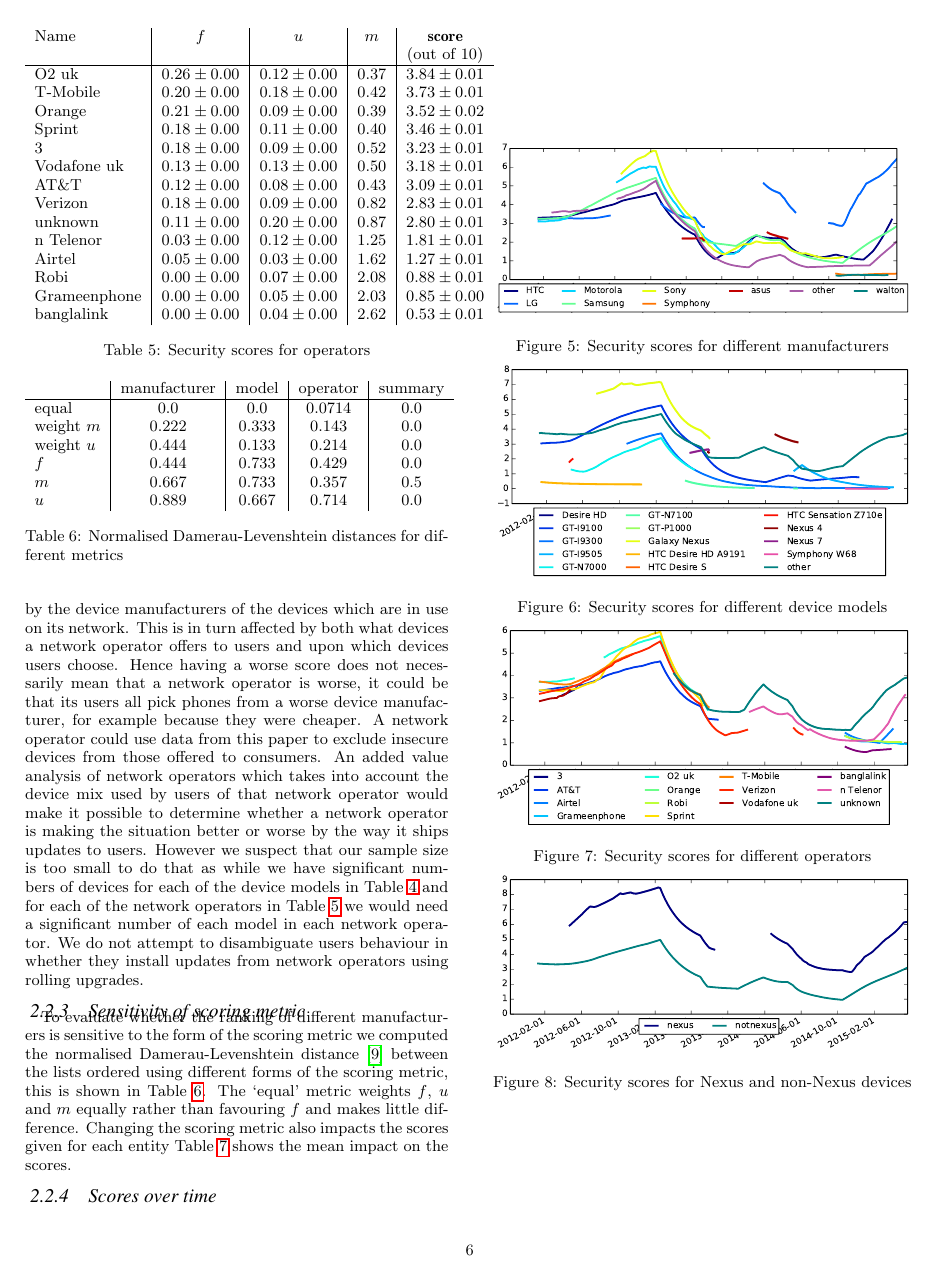
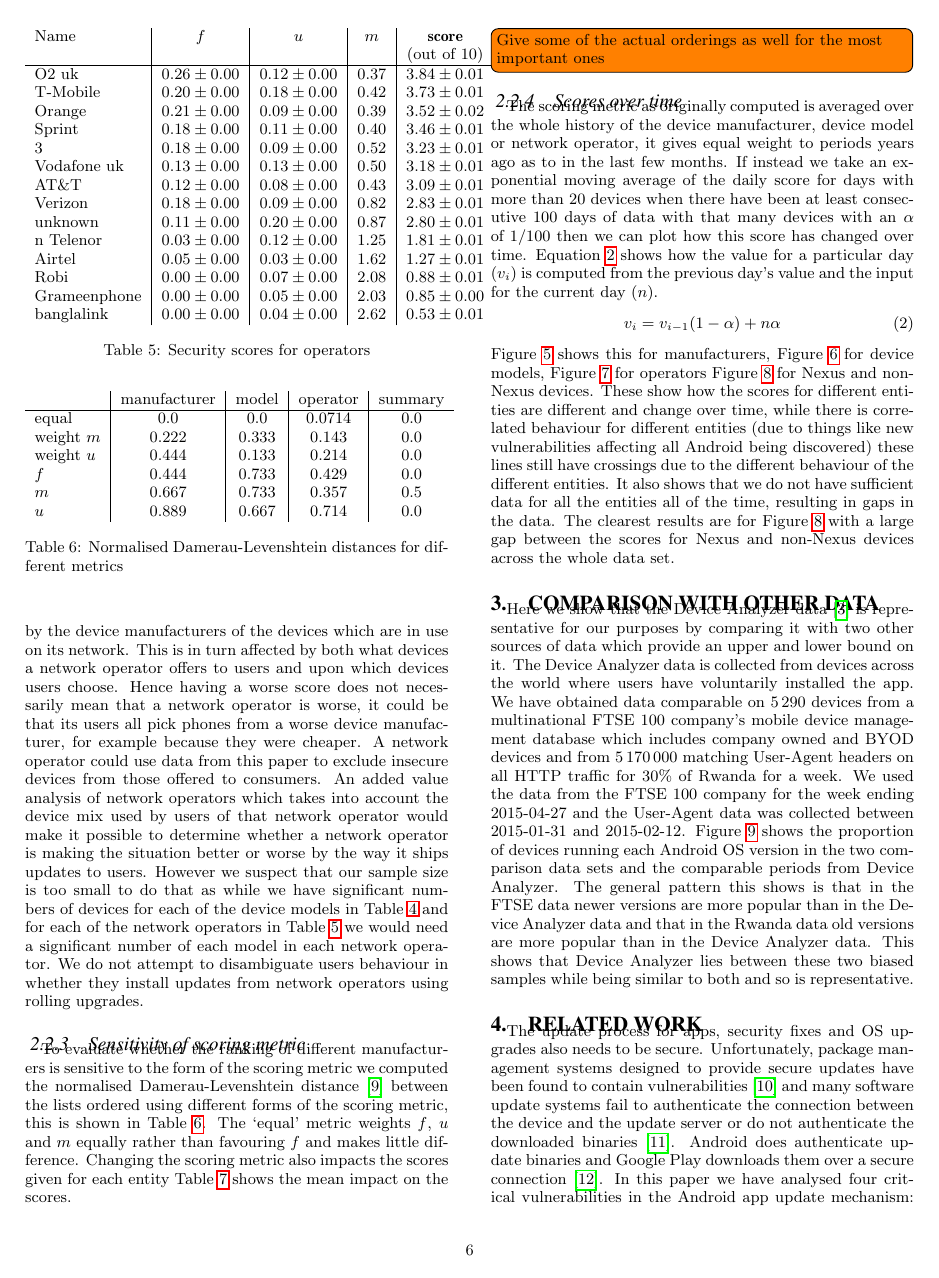
Before and after one commit to ucam-cl-dtg/paper-da-securityupdates, a LaTeX paper (ccs.tex, which reads security_scoring.tex): page 6 of 8. Compiled offline with pdfLaTeX.

Commit message:
Add TODO

```diff
--- a/security_scoring.tex
+++ b/security_scoring.tex
@@ -111,6 +111,7 @@ We do not attempt to disambiguate users behaviour in whether they install update
 To evaluate whether the ranking of different manufacturers is sensitive to the form of the scoring metric we computed the normalised Damerau-Levenshtein distance~\cite{Bard2007} between the lists ordered using different forms of the scoring metric, this is shown in Table~\ref{tab:dl_distances}.
 The `equal' metric weights $f$, $u$ and $m$ equally rather than favouring $f$ and makes little difference.
 Changing the scoring metric also impacts the scores given for each entity Table~\ref{tab:change_in_scores} shows the mean impact on the scores.
+\todo{Give some of the actual orderings as well for the most important ones}
 
 \subsubsection{Scores over time}
 \begin{figure}
```
